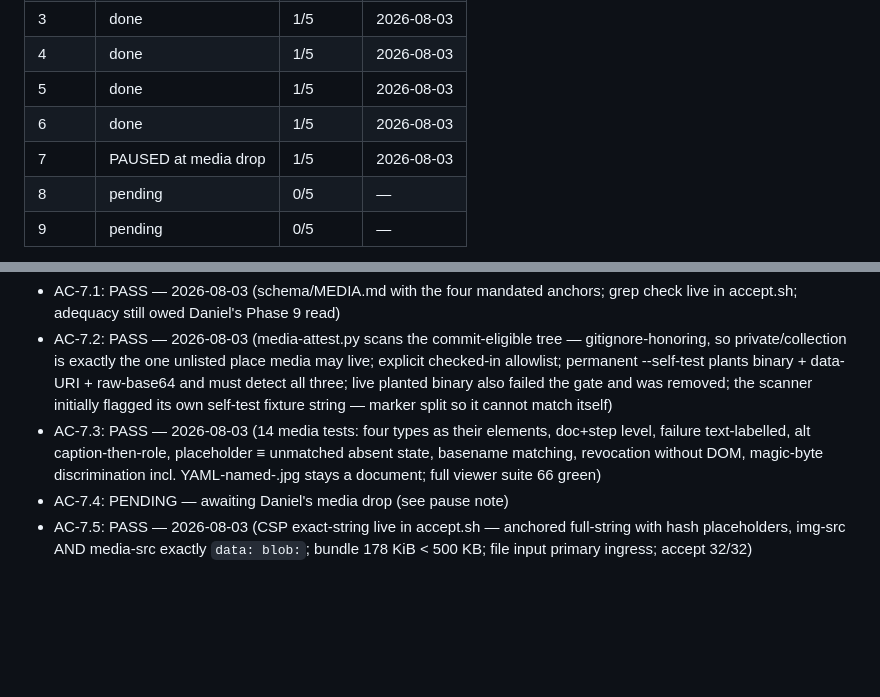
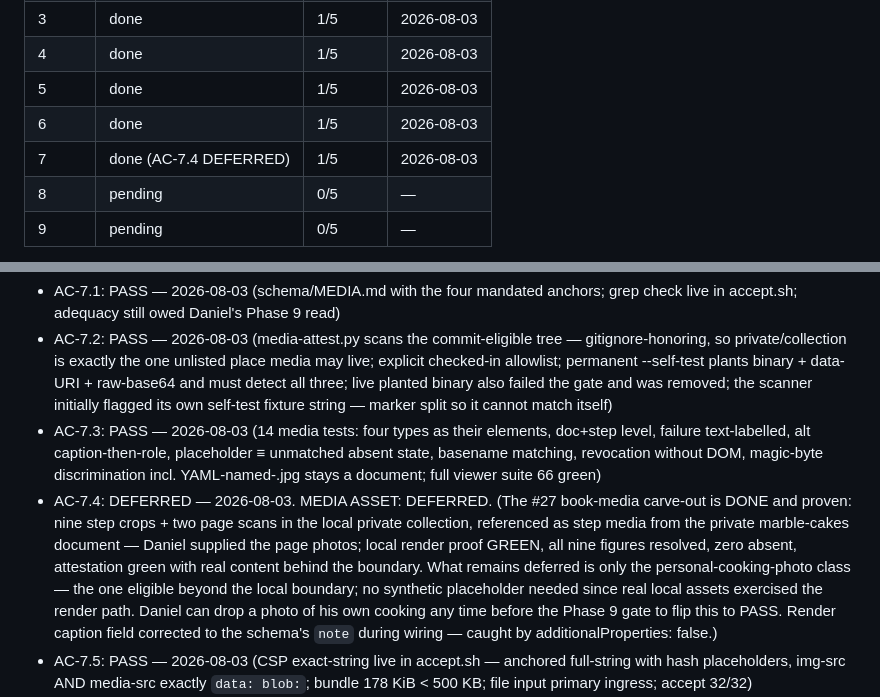
Before and after one commit to dcsg/schemami, a Markdown page: docs/plans/PLAN-rcp-v03.md, 2 parts joined by grey strips. GitHub-like rendering; blank space fills up the shorter version.

Commit message:
Plan: Phase 7 complete — media asset outcome DEFERRED (personal class only)
The #27 carve-out is done with real content; only the personal-cooking
photo class stays open, resolvable any time before the Phase 9 gate.

```diff
--- a/docs/plans/PLAN-rcp-v03.md
+++ b/docs/plans/PLAN-rcp-v03.md
@@ -40,7 +40,7 @@ phases:
 | 4     | done | 1/5 | 2026-08-03 |
 | 5     | done | 1/5 | 2026-08-03 |
 | 6     | done | 1/5 | 2026-08-03 |
-| 7     | PAUSED at media drop | 1/5 | 2026-08-03 |
+| 7     | done (AC-7.4 DEFERRED) | 1/5 | 2026-08-03 |
 | 8     | pending | 0/5 | — |
 | 9     | pending | 0/5 | — |
 
@@ -281,7 +281,7 @@ Phase 7 (build half done — PAUSED at the media drop):
 - AC-7.1: PASS — 2026-08-03 (schema/MEDIA.md with the four mandated anchors; grep check live in accept.sh; adequacy still owed Daniel's Phase 9 read)
 - AC-7.2: PASS — 2026-08-03 (media-attest.py scans the commit-eligible tree — gitignore-honoring, so private/collection is exactly the one unlisted place media may live; explicit checked-in allowlist; permanent --self-test plants binary + data-URI + raw-base64 and must detect all three; live planted binary also failed the gate and was removed; the scanner initially flagged its own self-test fixture string — marker split so it cannot match itself)
 - AC-7.3: PASS — 2026-08-03 (14 media tests: four types as their elements, doc+step level, failure text-labelled, alt caption-then-role, placeholder ≡ unmatched absent state, basename matching, revocation without DOM, magic-byte discrimination incl. YAML-named-.jpg stays a document; full viewer suite 66 green)
-- AC-7.4: PENDING — awaiting Daniel's media drop (see pause note)
+- AC-7.4: DEFERRED — 2026-08-03. MEDIA ASSET: DEFERRED. (The #27 book-media carve-out is DONE and proven: nine step crops + two page scans in the local private collection, referenced as step media from the private marble-cakes document — Daniel supplied the page photos; local render proof GREEN, all nine figures resolved, zero absent, attestation green with real content behind the boundary. What remains deferred is only the personal-cooking-photo class — the one eligible beyond the local boundary; no synthetic placeholder needed since real local assets exercised the render path. Daniel can drop a photo of his own cooking any time before the Phase 9 gate to flip this to PASS. Render caption field corrected to the schema's `note` during wiring — caught by additionalProperties: false.)
 - AC-7.5: PASS — 2026-08-03 (CSP exact-string live in accept.sh — anchored full-string with hash placeholders, img-src AND media-src exactly `data: blob:`; bundle 178 KiB < 500 KB; file input primary ingress; accept 32/32)
 - PAUSE NOTE — 2026-08-03: madeleine page photo exists only in the conversation, not on disk, so the #27 crops also wait on the drop; both items (page photo for local crops + ≥1 personal-cooking photo) requested from Daniel together. Document-level media added to core as OPTIONAL (steps carried media since v0.1); examples revalidate; decode-compat unaffected (post-v0.1 field, frozen reader tolerates it).
 
```
